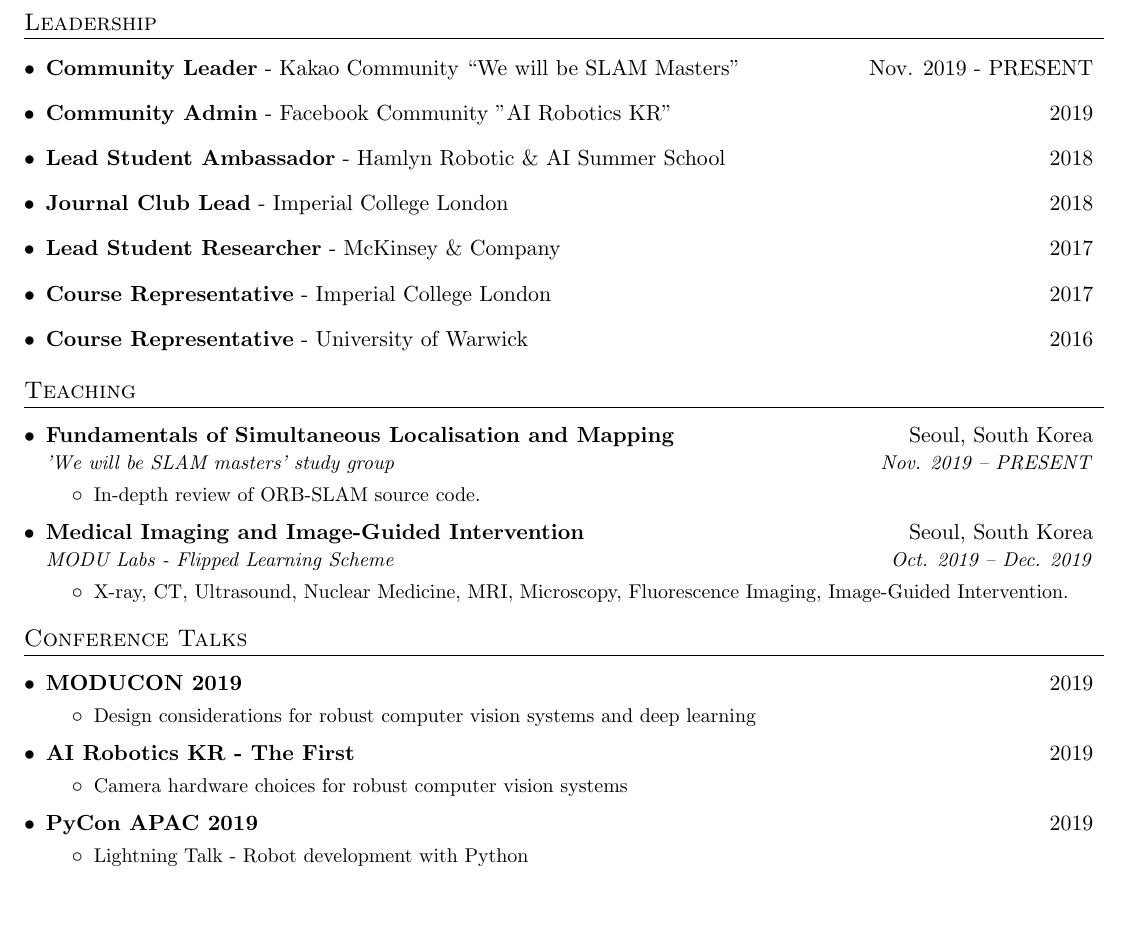
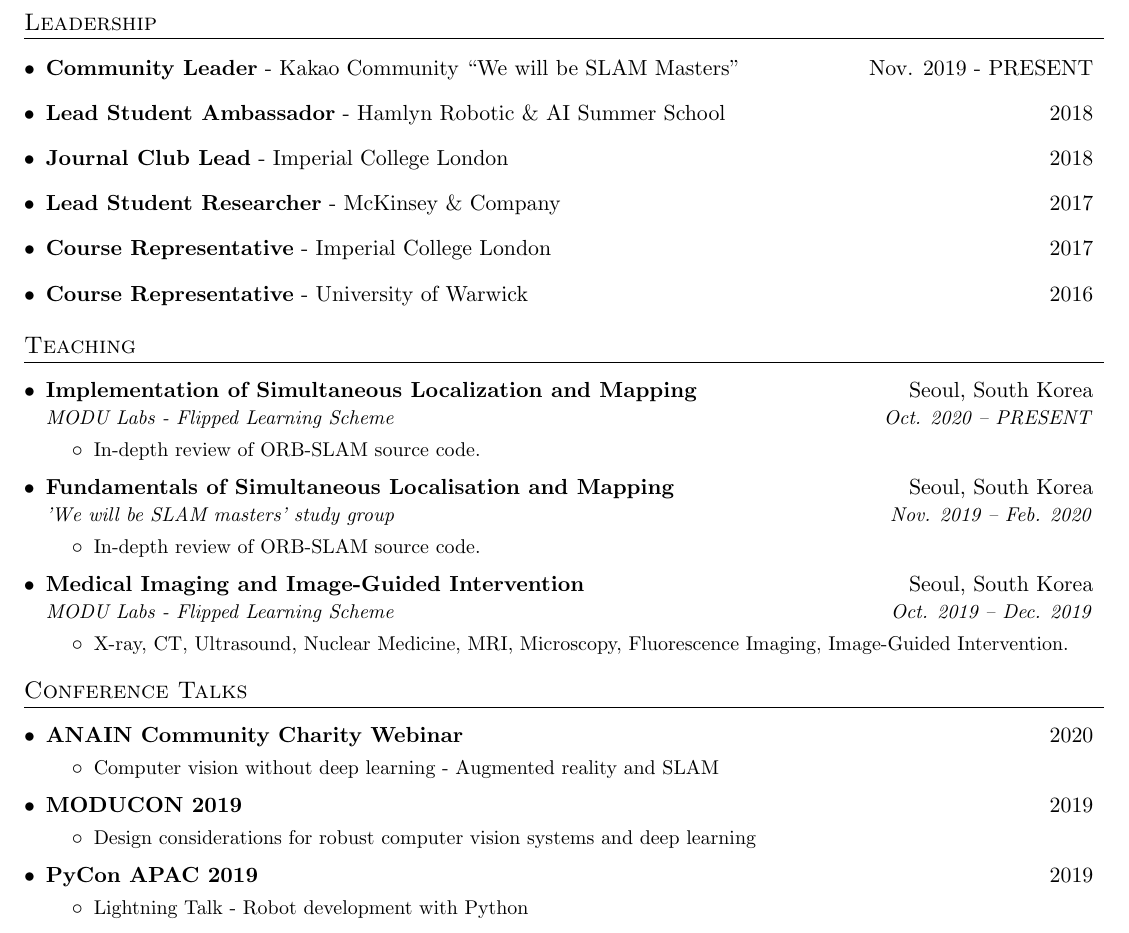
Before and after one commit to changh95/resume, a LaTeX document (HyunggiChang.tex): part of page 2 of 2, cut so that both start at the same text, the shorter picture padded with empty space. Compiled offline with pdfLaTeX.

Commit message:
add ANAIN Community Seminar

```diff
--- a/HyunggiChang.tex
+++ b/HyunggiChang.tex
@@ -212,7 +212,6 @@
 \section{Leadership}
   \resumeSubHeadingListStart
     \resumeLeadership{\textbf{Community Leader} - Kakao Community ``We will be SLAM Masters"}{Nov. 2019 - PRESENT}
-    \resumeLeadership{\textbf{Community Admin} - Facebook Community "AI Robotics KR"}{2019}
     \resumeLeadership{\textbf{Lead Student Ambassador} - Hamlyn Robotic \& AI Summer School}{2018}
     \resumeLeadership{\textbf{Journal Club Lead} - Imperial College London}{2018}
     \resumeLeadership{\textbf{Lead Student Researcher} - McKinsey \& Company}{2017}
@@ -223,8 +222,13 @@
 %-----------Teaching-----------------
 \section{Teaching}
     \resumeSubHeadingListStart
+        \resumeSubheading{Implementation of Simultaneous Localization and Mapping}{Seoul, South Korea}
+            {MODU Labs - Flipped Learning Scheme}{Oct. 2020 -- PRESENT}
+            \resumeItemListStart
+                \resumeItem{In-depth review of ORB-SLAM source code.}
+            \resumeItemListEnd
         \resumeSubheading{Fundamentals of Simultaneous Localisation and Mapping}{Seoul, South Korea}
-        {'We will be SLAM masters' study group}{Nov. 2019 -- PRESENT}
+        {'We will be SLAM masters' study group}{Nov. 2019 -- Feb. 2020}
             \resumeItemListStart
                 \resumeItem{In-depth review of ORB-SLAM source code.}
             \resumeItemListEnd
@@ -238,13 +242,13 @@
 %-----------Talks-----------------
 \section{Conference Talks}
     \resumeSubHeadingListStart
+        \resumeTalk{ANAIN Community Charity Webinar}{2020}
+            \resumeItemListStart
+                \resumeItem{Computer vision without deep learning - Augmented reality and SLAM}
+            \resumeItemListEnd
         \resumeTalk{MODUCON 2019}{2019}
             \resumeItemListStart
                 \resumeItem{Design considerations for robust computer vision systems and deep learning}
-            \resumeItemListEnd
-        \resumeTalk{AI Robotics KR - The First}{2019}
-            \resumeItemListStart
-                \resumeItem{Camera hardware choices for robust computer vision systems}
             \resumeItemListEnd
         \resumeTalk{PyCon APAC 2019}{2019}
             \resumeItemListStart
```
